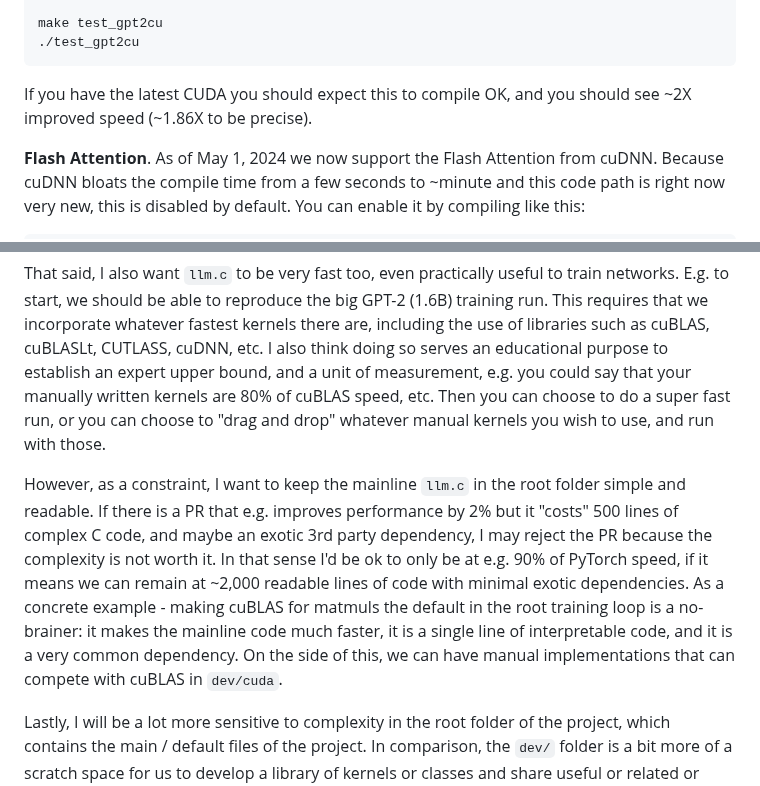
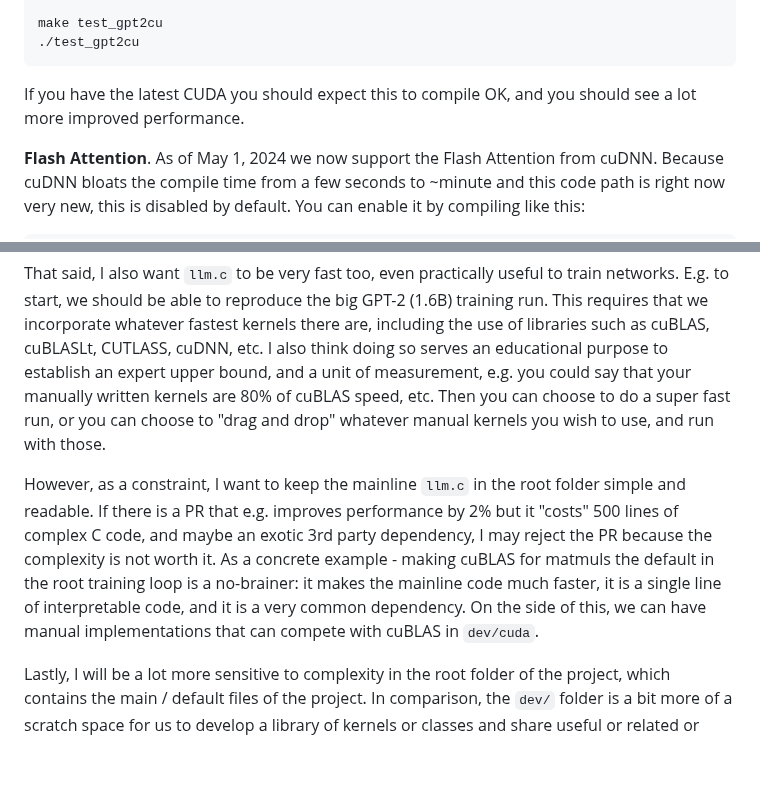
Before and after one commit to karpathy/llm.c, a Markdown page: README.md, 2 parts joined by grey strips. GitHub-like rendering; blank space fills up the shorter version.

````diff
--- a/README.md
+++ b/README.md
@@ -213,7 +248,7 @@ make test_gpt2cu
 ./test_gpt2cu
 ```
 
-If you have the latest CUDA you should expect this to compile OK, and you should see ~2X improved speed (~1.86X to be precise).
+If you have the latest CUDA you should expect this to compile OK, and you should see a lot more improved performance.
 
 **Flash Attention**. As of May 1, 2024 we now support the Flash Attention from cuDNN. Because cuDNN bloats the compile time from a few seconds to ~minute and this code path is right now very new, this is disabled by default. You can enable it by compiling like this:
 
@@ -292,7 +327,7 @@ First, I want `llm.c` to be a place for education. E.g. our `dev/cuda` folder is
 
 That said, I also want `llm.c` to be very fast too, even practically useful to train networks. E.g. to start, we should be able to reproduce the big GPT-2 (1.6B) training run. This requires that we incorporate whatever fastest kernels there are, including the use of libraries such as cuBLAS, cuBLASLt, CUTLASS, cuDNN, etc. I also think doing so serves an educational purpose to establish an expert upper bound, and a unit of measurement, e.g. you could say that your manually written kernels are 80% of cuBLAS speed, etc. Then you can choose to do a super fast run, or you can choose to "drag and drop" whatever manual kernels you wish to use, and run with those.
 
-However, as a constraint, I want to keep the mainline `llm.c` in the root folder simple and readable. If there is a PR that e.g. improves performance by 2% but it "costs" 500 lines of complex C code, and maybe an exotic 3rd party dependency, I may reject the PR because the complexity is not worth it. In that sense I'd be ok to only be at e.g. 90% of PyTorch speed, if it means we can remain at ~2,000 readable lines of code with minimal exotic dependencies. As a concrete example - making cuBLAS for matmuls the default in the root training loop is a no-brainer: it makes the mainline code much faster, it is a single line of interpretable code, and it is a very common dependency. On the side of this, we can have manual implementations that can compete with cuBLAS in `dev/cuda`.
+However, as a constraint, I want to keep the mainline `llm.c` in the root folder simple and readable. If there is a PR that e.g. improves performance by 2% but it "costs" 500 lines of complex C code, and maybe an exotic 3rd party dependency, I may reject the PR because the complexity is not worth it. As a concrete example - making cuBLAS for matmuls the default in the root training loop is a no-brainer: it makes the mainline code much faster, it is a single line of interpretable code, and it is a very common dependency. On the side of this, we can have manual implementations that can compete with cuBLAS in `dev/cuda`.
 
 Lastly, I will be a lot more sensitive to complexity in the root folder of the project, which contains the main / default files of the project. In comparison, the `dev/` folder is a bit more of a scratch space for us to develop a library of kernels or classes and share useful or related or educational code, and some of this code could be ok to be (locally) complex.
 
````
Also changed, not shown: other parts of README.md (+38 -3 lines).
